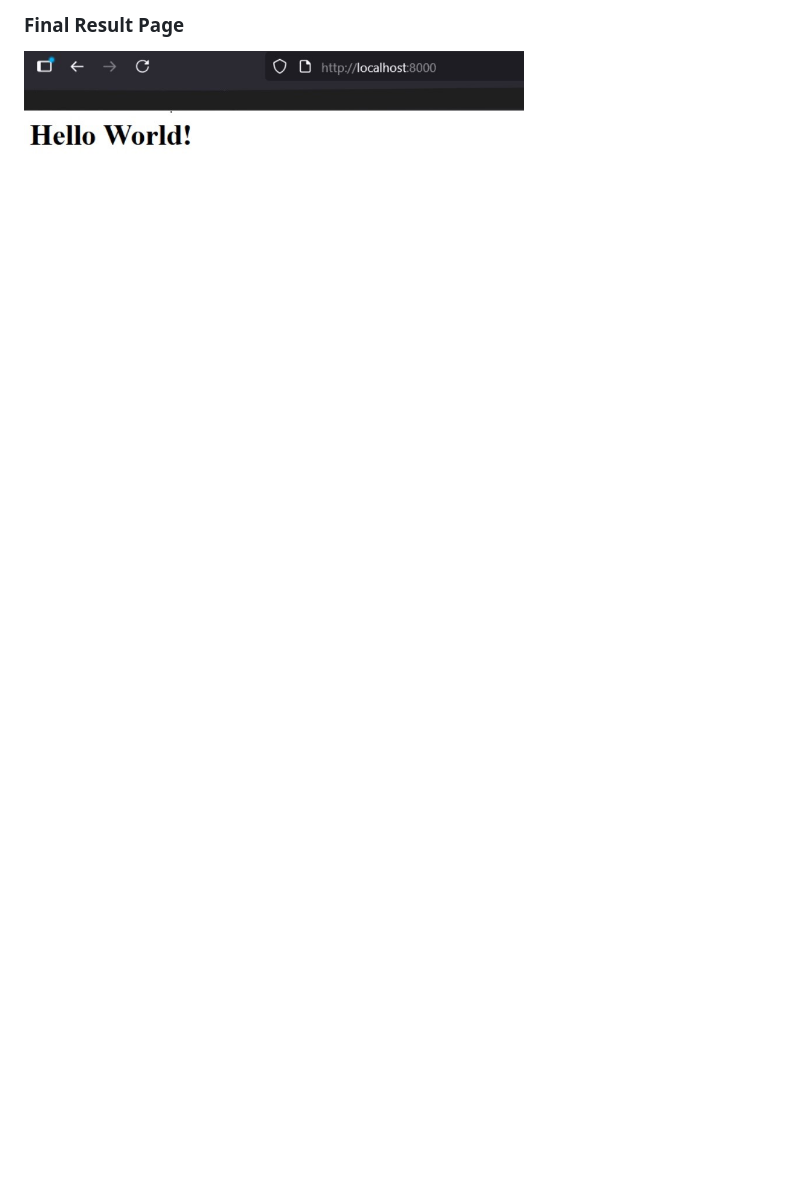
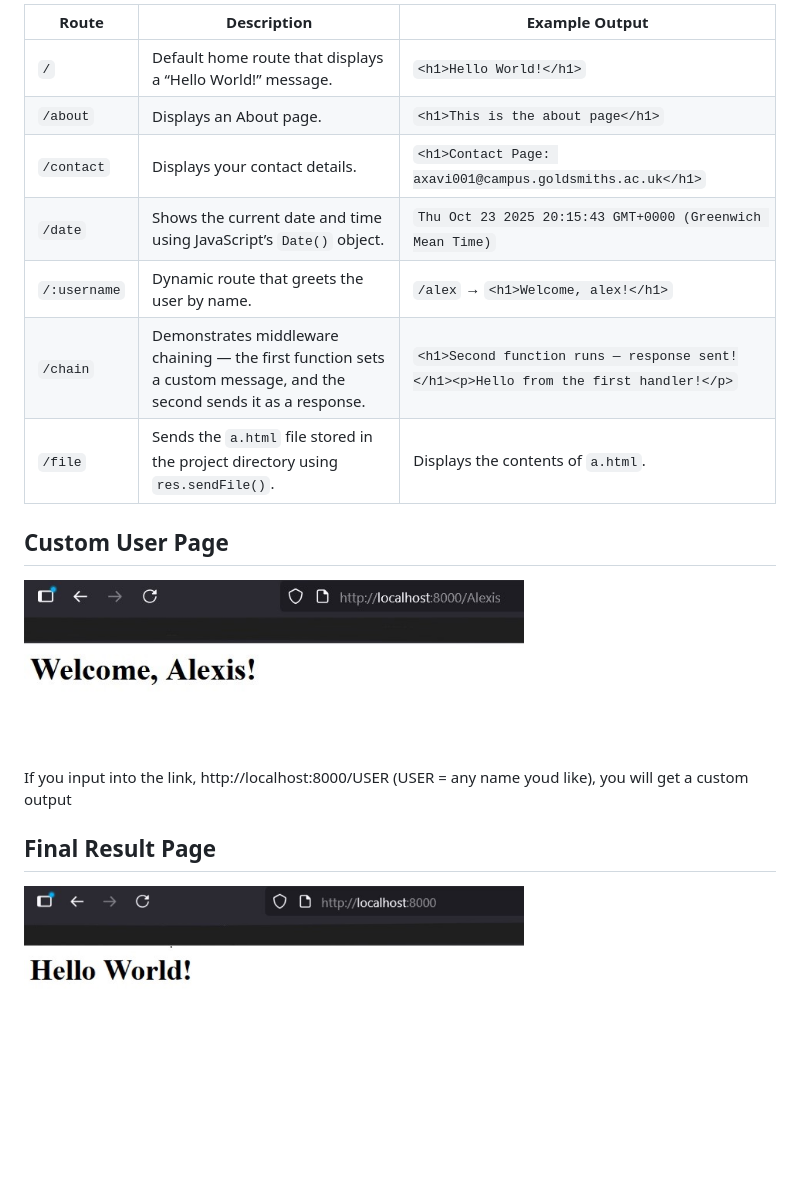
Before and after one commit to Cakes0nStove/04_express_33791124, a Markdown page: README.md, the part around the change printed below. Rendered like a GitHub page; pictures changed too: lab4(2).jpg (added); blank space fills up the shorter version.

```diff
--- a/README.md
+++ b/README.md
@@ -40,4 +41,21 @@ http://localhost:8000
 
-<h3>Final Result Page</h3>
+| Route | Description | Example Output |
+|--------|--------------|----------------|
+| `/` | Default home route that displays a “Hello World!” message. | `<h1>Hello World!</h1>` |
+| `/about` | Displays an About page. | `<h1>This is the about page</h1>` |
+| `/contact` | Displays your contact details. | `<h1>Contact Page: axavi001@campus.goldsmiths.ac.uk</h1>` |
+| `/date` | Shows the current date and time using JavaScript’s `Date()` object. | `Thu Oct 23 2025 20:15:43 GMT+0000 (Greenwich Mean Time)` |
+| `/:username` | Dynamic route that greets the user by name. | `/alex` → `<h1>Welcome, alex!</h1>` |
+| `/chain` | Demonstrates middleware chaining — the first function sets a custom message, and the second sends it as a response. | `<h1>Second function runs — response sent!</h1><p>Hello from the first handler!</p>` |
+| `/file` | Sends the `a.html` file stored in the project directory using `res.sendFile()`. | Displays the contents of `a.html`. |
+
+
+<h2>Custom User Page</h2>
+<img src="lab4(2).jpg" alt="Screenshot of Lab 4 Work" width="500">
+
+If you input into the link, http://localhost:8000/USER
+(USER = any name youd like), you will get a custom output
+
+<h2>Final Result Page</h2>
 
 <img src="lab4.jpg" alt="Screenshot of Lab 4 Work" width="500">
```
Also changed, not shown: other parts of README.md (+4 -3 lines), 2 other files.
